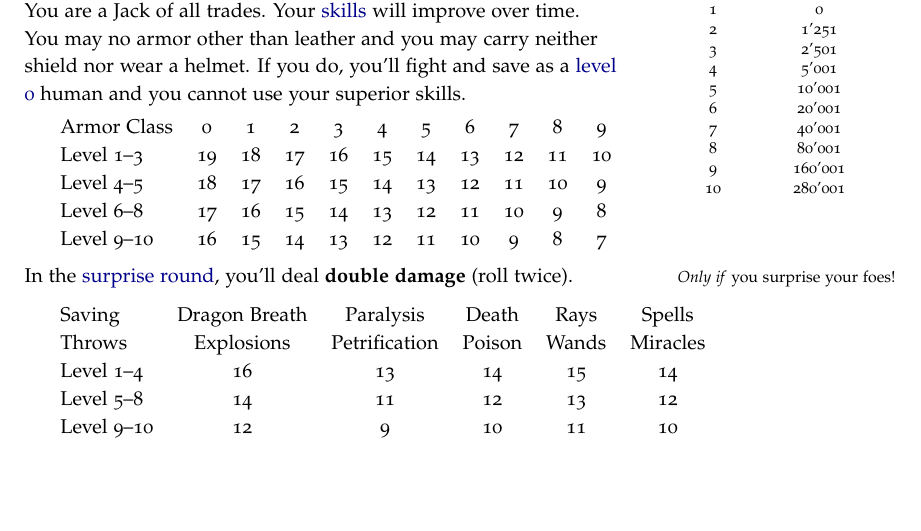
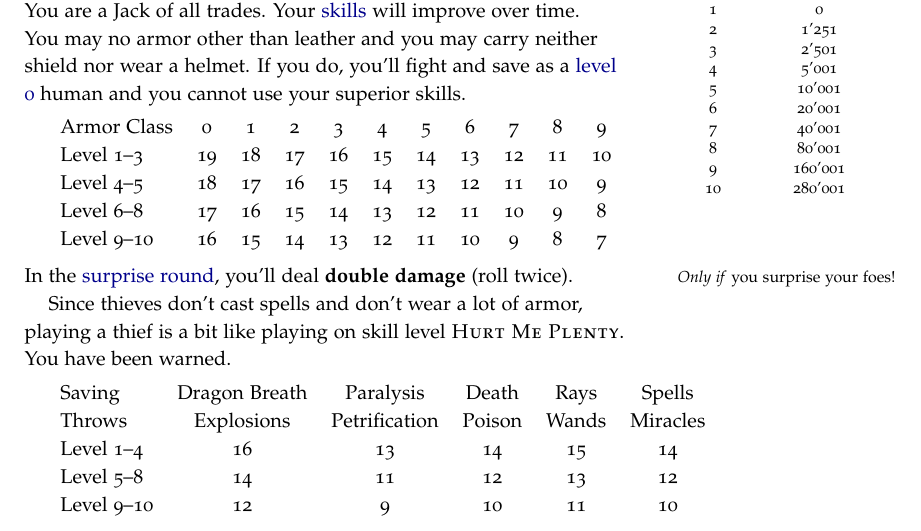
Before and after one commit to kensanata/halberdsnhelmets, a LaTeX book (Halberds and Helmets/Halberds-and-Helmets.ltx): part of page 4 of 21, cut so that both start at the same text, the shorter picture padded with empty space. Compiled offline with pdfLaTeX.

Commit message:
Thieves are hard

```diff
--- a/Halberds and Helmets/Halberds-and-Helmets.ltx
+++ b/Halberds and Helmets/Halberds-and-Helmets.ltx
@@ -389,6 +389,10 @@ Level 9--10 & 16 & 15 & 14 & 13 & 12 & 11 & 10 & 9 & 8 & 7
 \medskip\noindent In the \hyperref[key:Surprise]{surprise round},
 you'll deal \key[Damage!Double]{double damage} (roll twice).
 \marginnote{\emph{Only if} you surprise your foes!}
+
+Since thieves don't cast spells and don't wear a lot of armor, playing
+a thief is a bit like playing on skill level \textsc{Hurt Me Plenty}.
+You have been warned.
 
 \medskip
 \begin{tabular}{lcccccccccc}
```
Also changed, not shown: 1 other file.
